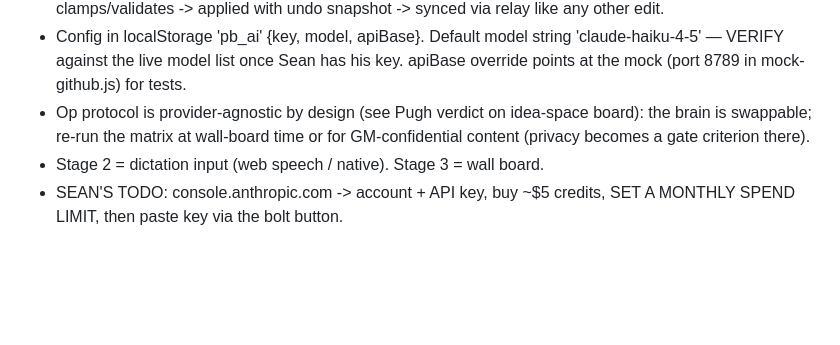
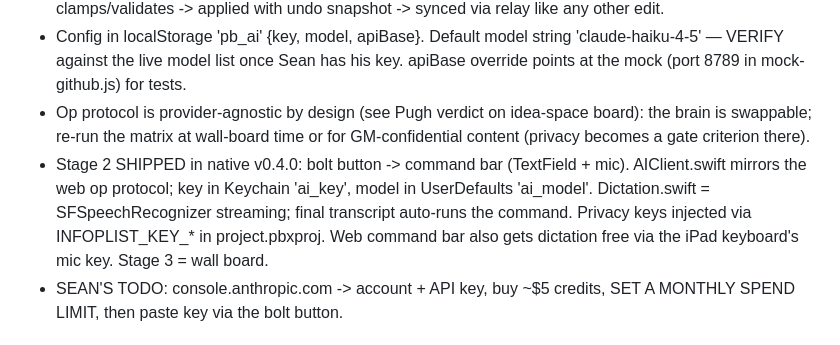
Before and after one commit to Overtakersf1/pitboard-app, a Markdown page: PITBOARD-MEMORY.md, the part around the change. Rendered like a GitHub page; blank space fills up the shorter version.

Commit message:
Memory: native v0.4.0 AI bar + dictation

```diff
--- a/PITBOARD-MEMORY.md
+++ b/PITBOARD-MEMORY.md
@@ -96,7 +96,12 @@ big-touchscreen "talk and modify drawings together" setup.
 - Op protocol is provider-agnostic by design (see Pugh verdict on idea-space board):
   the brain is swappable; re-run the matrix at wall-board time or for
   GM-confidential content (privacy becomes a gate criterion there).
-- Stage 2 = dictation input (web speech / native). Stage 3 = wall board.
+- Stage 2 SHIPPED in native v0.4.0: bolt button -> command bar (TextField + mic).
+  AIClient.swift mirrors the web op protocol; key in Keychain 'ai_key', model in
+  UserDefaults 'ai_model'. Dictation.swift = SFSpeechRecognizer streaming; final
+  transcript auto-runs the command. Privacy keys injected via INFOPLIST_KEY_* in
+  project.pbxproj. Web command bar also gets dictation free via the iPad
+  keyboard's mic key. Stage 3 = wall board.
 - SEAN'S TODO: console.anthropic.com -> account + API key, buy ~$5 credits,
   SET A MONTHLY SPEND LIMIT, then paste key via the bolt button.
 
```
